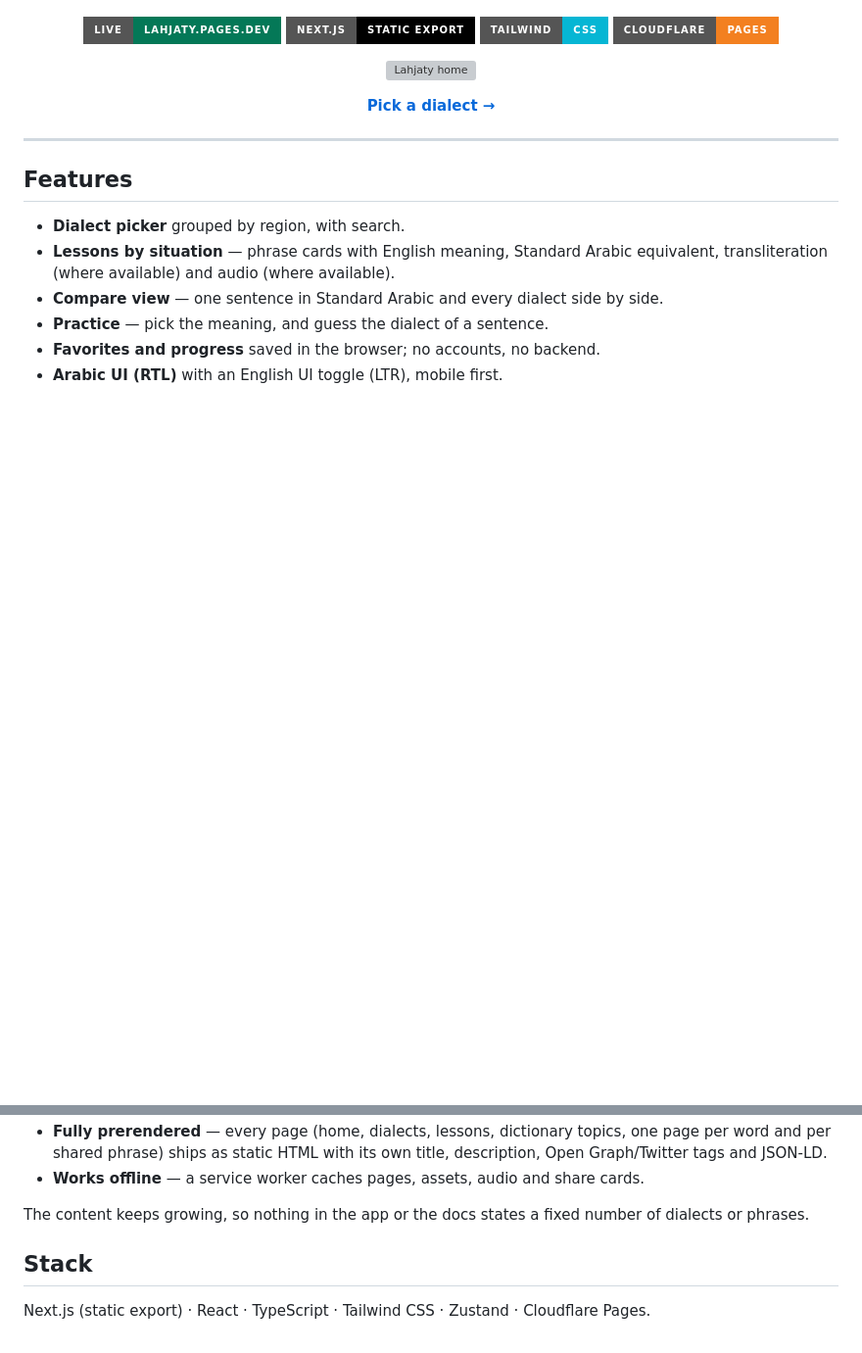
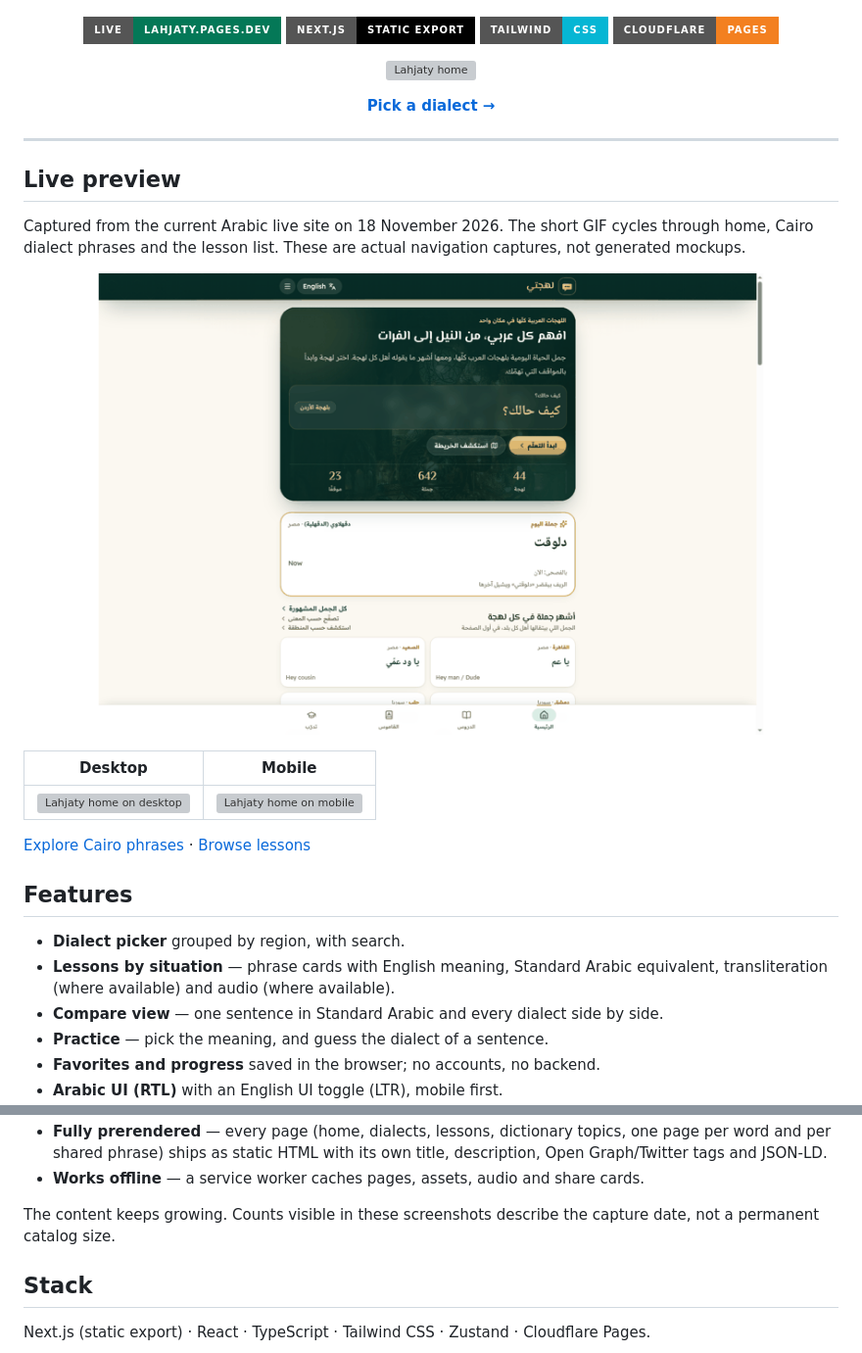
Before and after one commit to alhinawi/lahjaty-Learn-Arabic-Dialects, a Markdown page: README.md, 2 parts joined by grey strips. Shown at 98% size. Rendered like a GitHub page; pictures changed too: docs/media/demo.gif (added); badges without logos; blank space fills up the shorter version; grey boxes are pictures that could not be loaded.

Commit message:
Refresh README with live screenshots and dialect tour

```diff
--- a/README.md
+++ b/README.md
@@ -21,6 +21,18 @@ situation, and the famous phrases of each dialect.
 
 ---
 
+## Live preview
+
+Captured from the current Arabic live site on 18 November 2026. The short GIF cycles through home, Cairo dialect phrases and the lesson list. These are actual navigation captures, not generated mockups.
+
+[![Lahjaty live home, dialect and lessons tour](docs/media/demo.gif)](https://lahjaty.pages.dev/)
+
+| Desktop | Mobile |
+| --- | --- |
+| ![Lahjaty home on desktop](docs/media/desktop.webp) | ![Lahjaty home on mobile](docs/media/mobile.webp) |
+
+[Explore Cairo phrases](https://lahjaty.pages.dev/dialects/cai/) · [Browse lessons](https://lahjaty.pages.dev/lessons/)
+
 ## Features
 
 - **Dialect picker** grouped by region, with search.
@@ -35,8 +47,8 @@ situation, and the famous phrases of each dialect.
   description, Open Graph/Twitter tags and JSON-LD.
 - **Works offline** — a service worker caches pages, assets, audio and share cards.
 
-The content keeps growing, so nothing in the app or the docs states a fixed number of
-dialects or phrases.
+The content keeps growing. Counts visible in these screenshots describe the capture
+date, not a permanent catalog size.
 
 ## Stack
 
```
Also changed, not shown: 5 other files.
